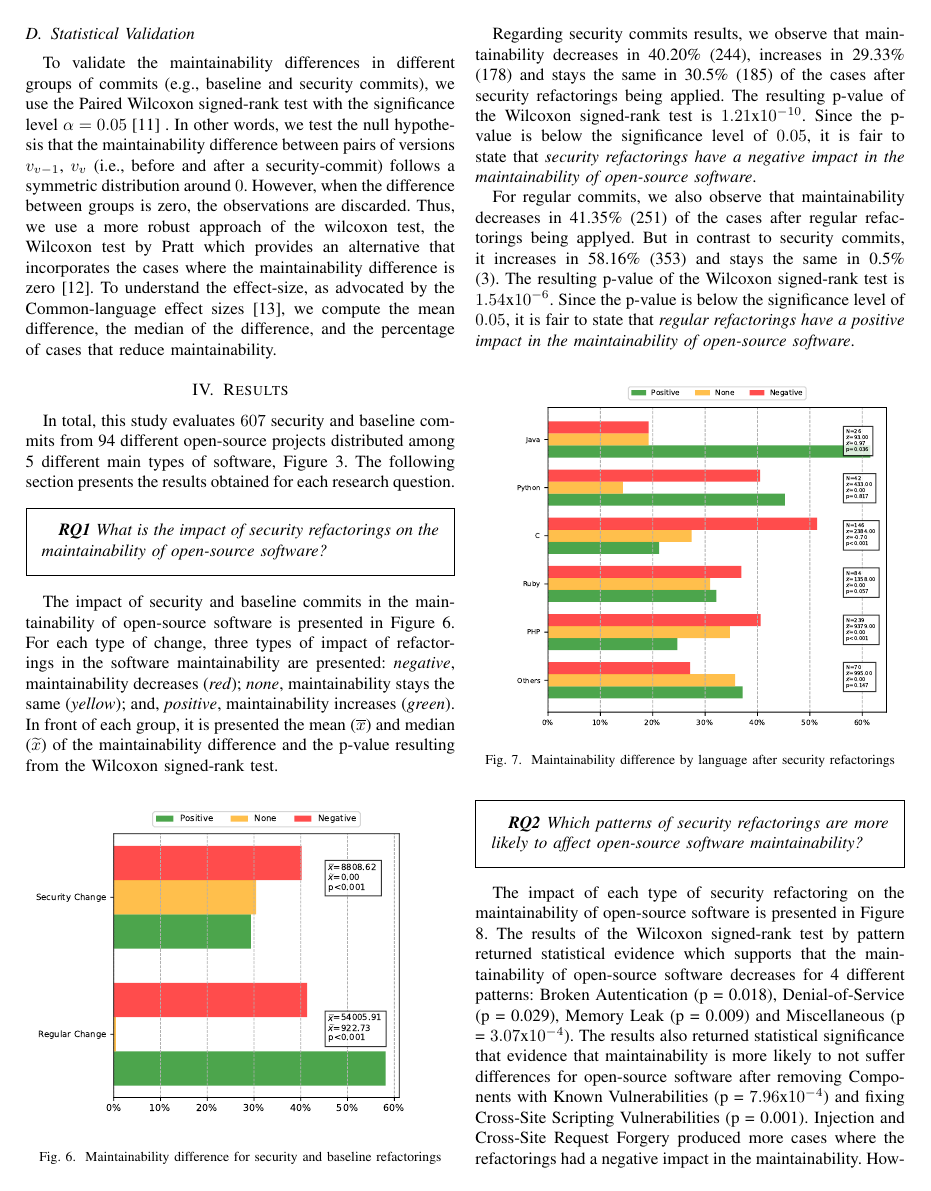
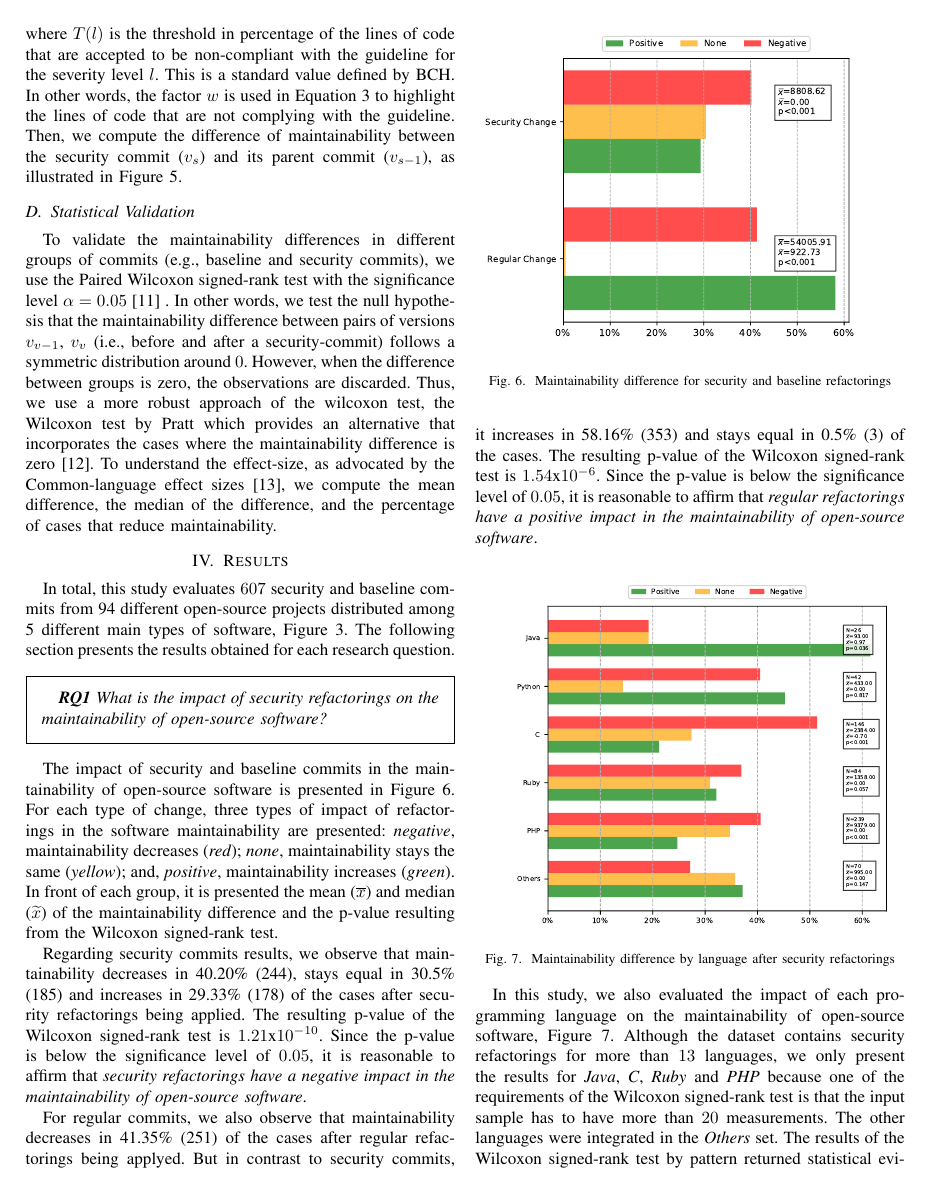
Before and after one commit to TQRG/maintainable-security, a LaTeX paper (paper/ICPC19/icpc19.tex): page 7 of 11. Compiled offline with pdfLaTeX.

Commit message:
more results

```diff
--- a/paper/ICPC19/icpc19.tex
+++ b/paper/ICPC19/icpc19.tex
@@ -724,9 +737,20 @@ The impact of security and baseline commits in the maintainability of open-sourc
 	\label{fig:secvsreg}
 \end{figure}
 
-Regarding security commits results, we observe that maintainability decreases in 40.20\% (244), increases in 29.33\% (178) and stays the same in 30.5\% (185) of the cases after security refactorings being applied. The resulting p-value of the Wilcoxon signed-rank test is $1.21$x$10^{-10}$. Since the p-value is below the significance level of $0.05$, it is fair to state that \emph{security refactorings have a negative impact in the maintainability of open-source software}.
+Regarding security commits results, we observe that maintainability decreases
+in 40.20\% (244), stays equal in 30.5\% (185) and increases in 29.33\% (178)
+of the cases after security refactorings being applied. The resulting p-value
+of the Wilcoxon signed-rank test is $1.21$x$10^{-10}$. Since the p-value is below
+the significance level of $0.05$, it is reasonable to affirm that \emph{security
+refactorings have a negative impact in the maintainability of open-source software}.
 
-For regular commits, we also observe that maintainability decreases in 41.35\% (251) of the cases after regular refactorings being applyed. But in contrast to security commits, it increases in 58.16\% (353) and stays the same in 0.5\% (3). The resulting p-value of the Wilcoxon signed-rank test is $1.54$x$10^{-6}$. Since the p-value is below the significance level of $0.05$, it is fair to state that \emph{regular refactorings have a positive impact in the maintainability of open-source software}.
+For regular commits, we also observe that maintainability decreases in 41.35\%
+(251) of the cases after regular refactorings being applyed. But in contrast
+to security commits, it increases in 58.16\% (353) and stays equal in 0.5\%
+(3) of the cases. The resulting p-value of the Wilcoxon signed-rank test is
+$1.54$x$10^{-6}$. Since the p-value is below the significance level of $0.05$,
+it is reasonable to affirm that \emph{regular refactorings have a positive
+impact in the maintainability of open-source software}.
 
 \begin{figure}[h]
  	\centering
@@ -734,3 +758,12 @@ For regular commits, we also observe that maintainability decreases in 41.35\% (
  	\caption{Maintainability difference by language after security refactorings}
 	\label{fig:lang}
 \end{figure}
+
+In this study, we also evaluated the impact of each programming language on the
+maintainability of open-source software, Figure \ref{fig:lang}. Although the
+dataset contains security refactorings for more than $13$ languages, we only
+present the results for \emph{Java}, \emph{C}, \emph{Ruby} and \emph{PHP} because
+one of the requirements of the Wilcoxon signed-rank test is that the input sample
+has to have more than $20$ measurements. The other languages were integrated in the
+\emph{Others} set. The results of the Wilcoxon signed-rank test by pattern returned
+statistical evidence which supports that the maintainability of open-source software
@@ -737,3 +776,5 @@ For regular commits, we also observe that maintainability decreases in 41.35\% (
+significant.
+
 
 
 \begin{framed}
```
Also changed, not shown: paper/ICPC19/figures/category.pdf, paper/ICPC19/figures/language.pdf, paper/ICPC19/figures/language_dist.pdf, paper/ICPC19/figures/maintainability.pdf, paper/ICPC19/figures/type_dist.pdf, paper/ICPC19/icpc19.tex (26 more changed lines).
